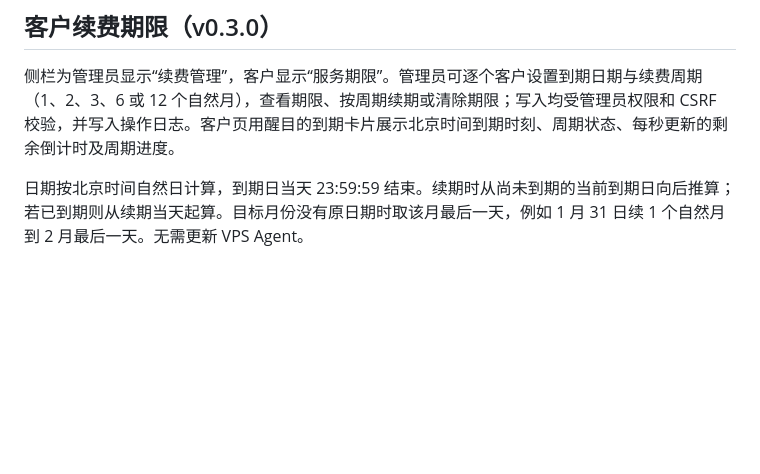
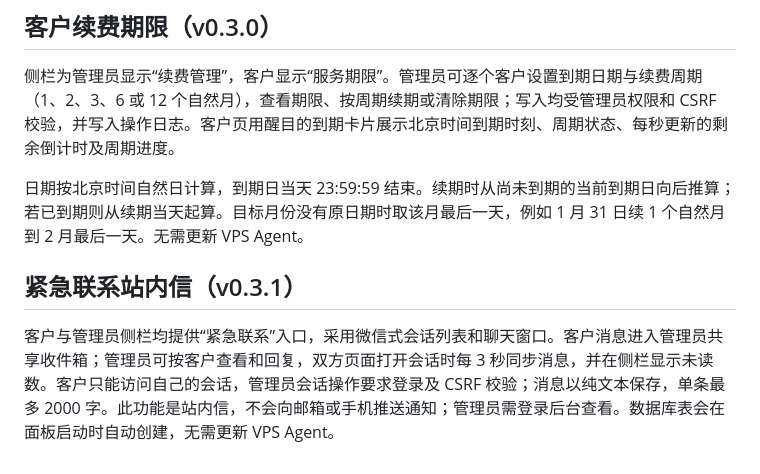
Before and after one commit to xiaoli55555/hk-sdan, a Markdown page: README.md, the part around the change. GitHub-like rendering; blank space fills up the shorter version.

Commit message:
Document emergency support messaging

```diff
--- a/README.md
+++ b/README.md
@@ -317,3 +317,8 @@ bash /tmp/node-agent-update.sh
 侧栏为管理员显示“续费管理”，客户显示“服务期限”。管理员可逐个客户设置到期日期与续费周期（1、2、3、6 或 12 个自然月），查看期限、按周期续期或清除期限；写入均受管理员权限和 CSRF 校验，并写入操作日志。客户页用醒目的到期卡片展示北京时间到期时刻、周期状态、每秒更新的剩余倒计时及周期进度。
 
 日期按北京时间自然日计算，到期日当天 23:59:59 结束。续期时从尚未到期的当前到期日向后推算；若已到期则从续期当天起算。目标月份没有原日期时取该月最后一天，例如 1 月 31 日续 1 个自然月到 2 月最后一天。无需更新 VPS Agent。
+
+
+## 紧急联系站内信（v0.3.1）
+
+客户与管理员侧栏均提供“紧急联系”入口，采用微信式会话列表和聊天窗口。客户消息进入管理员共享收件箱；管理员可按客户查看和回复，双方页面打开会话时每 3 秒同步消息，并在侧栏显示未读数。客户只能访问自己的会话，管理员会话操作要求登录及 CSRF 校验；消息以纯文本保存，单条最多 2000 字。此功能是站内信，不会向邮箱或手机推送通知；管理员需登录后台查看。数据库表会在面板启动时自动创建，无需更新 VPS Agent。
```
